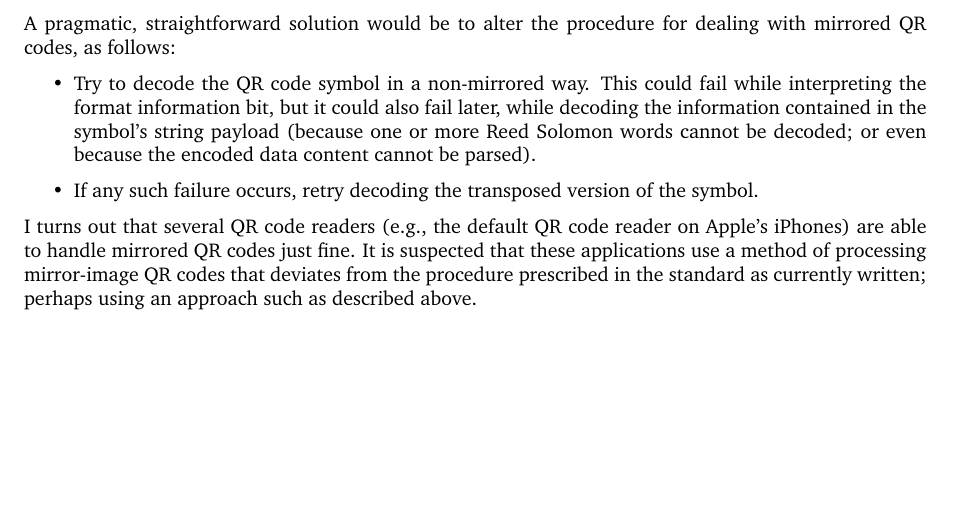
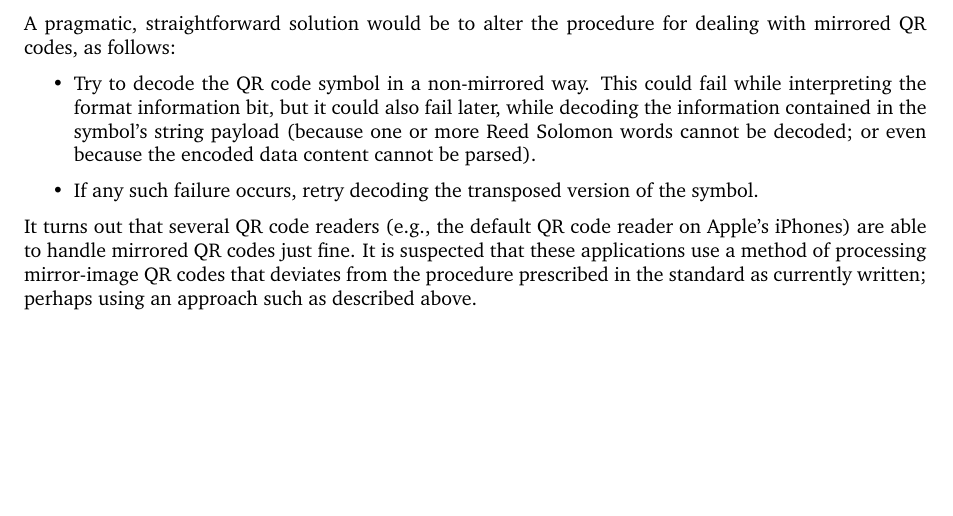
Before and after one commit to sidneycadot/qrcodes, a LaTeX document (feedback/ISO_IEC_18004_SuggestedImprovements.tex): part of page 5 of 7, cut so that both start at the same text. Compiled offline with pdfLaTeX.

Commit message:
Fixed two cosmetic errors.

```diff
--- a/feedback/ISO_IEC_18004_SuggestedImprovements.tex
+++ b/feedback/ISO_IEC_18004_SuggestedImprovements.tex
@@ -268,7 +268,7 @@ A pragmatic, straightforward solution would be to alter the procedure for dealin
 \item If any such failure occurs, retry decoding the transposed version of the symbol.
 \end{itemize}
 
-I turns out that several QR code readers (e.g., the default QR code reader on Apple's iPhones) are able to handle
+It turns out that several QR code readers (e.g., the default QR code reader on Apple's iPhones) are able to handle
 mirrored QR codes just fine. It is suspected that these applications use a method of processing mirror-image QR
 codes that deviates from the procedure prescribed in the standard as currently written; perhaps using an approach
 such as described above.
```
Also changed, not shown: feedback/ISO_IEC_18004_SuggestedImprovements.tex (2 more changed lines).
